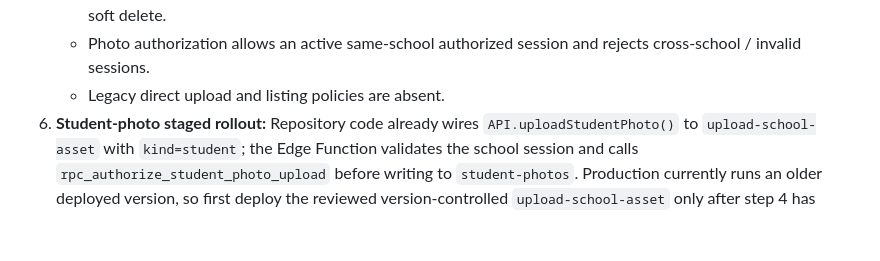
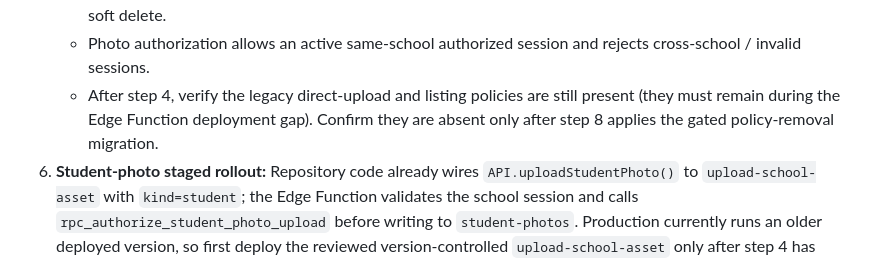
Before and after one commit to sangfa727-sketch/scmsv12, a Markdown page: docs/production-security-drift-repair.md, the part around the change. GitHub-like rendering; blank space fills up the shorter version.

Commit message:
docs(security): clarify staged photo policy verification

```diff
--- a/docs/production-security-drift-repair.md
+++ b/docs/production-security-drift-repair.md
@@ -33,7 +33,7 @@ Before rollout, reconcile the outstanding migration history against actual live
    - Student-update and parent-contact audit records omit phone/email values and retain only field names.
    - Legacy student deletion rejects cross-school and NULL-permission cases while preserving same-school admin soft delete.
    - Photo authorization allows an active same-school authorized session and rejects cross-school / invalid sessions.
-   - Legacy direct upload and listing policies are absent.
+   - After step 4, verify the legacy direct-upload and listing policies are still present (they must remain during the Edge Function deployment gap). Confirm they are absent only after step 8 applies the gated policy-removal migration.
 6. **Student-photo staged rollout:** Repository code already wires `API.uploadStudentPhoto()` to `upload-school-asset` with `kind=student`; the Edge Function validates the school session and calls `rpc_authorize_student_photo_upload` before writing to `student-photos`. Production currently runs an older deployed version, so first deploy the reviewed version-controlled `upload-school-asset` only after step 4 has created the RPC. Until the new function is deployed, the old direct-upload policy remains in place, avoiding an upload outage.
 7. Smoke-test student photo upload and verify the returned URL and stored object path. Also smoke-test school logo/cover and teacher asset uploads. If any test fails, stop and fix forward; do not remove the legacy photo policy.
 8. Only after successful upload verification, apply `20261016130000_enforce_student_photo_upload_endpoint.sql` to remove the direct browser upload and object-listing policies. Then re-run student photo upload and verify it still succeeds through the Edge Function. The bucket remains public for existing URL compatibility; this is not a private-photo migration.
```
